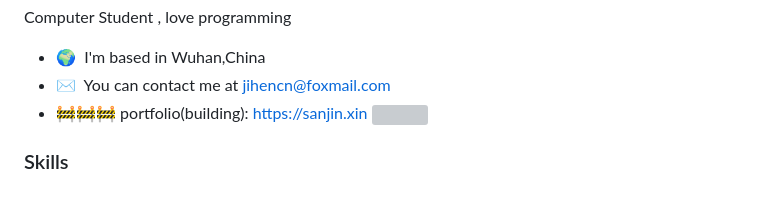
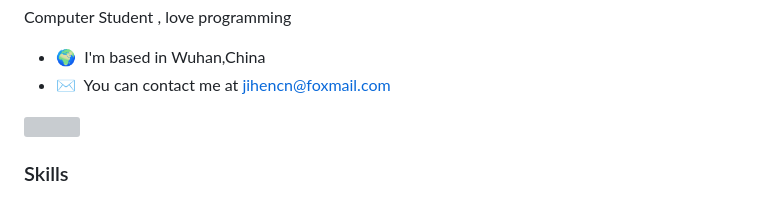
Before and after one commit to jihe520/jihe520, a Markdown page: README.md, the part around the change. Drawn GitHub-style; grey boxes are pictures that could not be loaded.

Commit message:
Remove portfolio link from README
Removed portfolio link from the README.

```diff
--- a/README.md
+++ b/README.md
@@ -8,7 +8,7 @@ Computer Student , love programming
 
 * 🌍  I'm based in Wuhan,China
 * ✉️  You can contact me at [jihencn@foxmail.com](mailto:jihencn@foxmail.com)
-* 🚧🚧🚧 portfolio(building): https://sanjin.xin
+
 <a href="https://www.x.com/EqbymCi" target="_blank" rel="noreferrer"><img
 src="https://img.shields.io/twitter/follow/EqbymCi?logo=twitter&style=for-the-badge&color=6366f1&labelColor=27272a"
 /></a>
```
